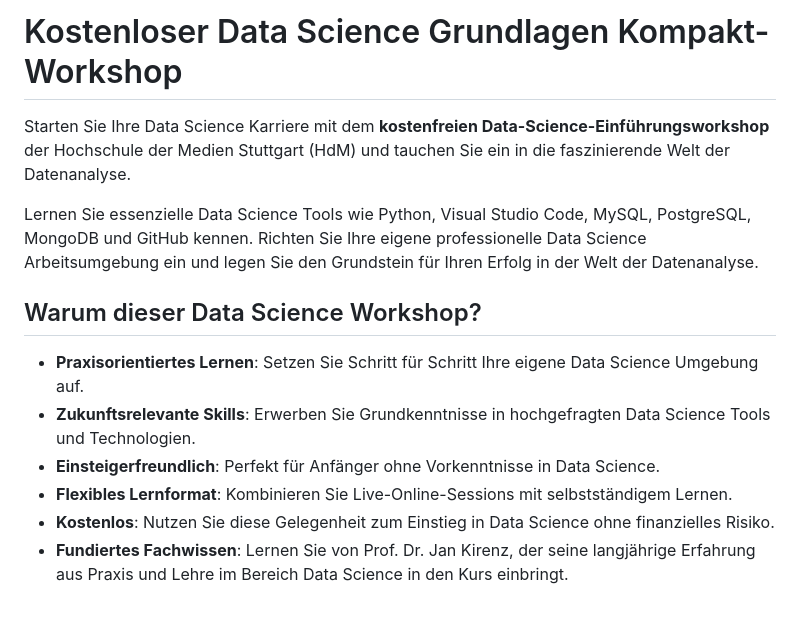
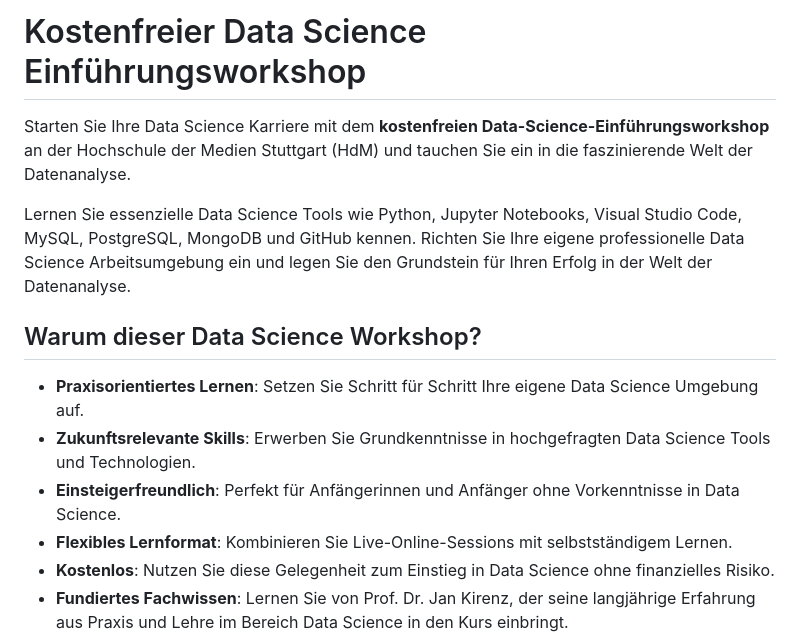
Before and after one commit to kirenz/toolkit-de, a Markdown page: text2.md, the part around the change printed below. GitHub-like rendering; blank space fills up the shorter version.

```diff
--- a/text2.md
+++ b/text2.md
@@ -1,14 +1,14 @@
-# Kostenloser Data Science Grundlagen Kompakt-Workshop
+# Kostenfreier Data Science Einführungsworkshop
 
-Starten Sie Ihre Data Science Karriere mit dem **kostenfreien Data-Science-Einführungsworkshop** der Hochschule der Medien Stuttgart (HdM) und tauchen Sie ein in die faszinierende Welt der Datenanalyse.
+Starten Sie Ihre Data Science Karriere mit dem **kostenfreien Data-Science-Einführungsworkshop** an der Hochschule der Medien Stuttgart (HdM) und tauchen Sie ein in die faszinierende Welt der Datenanalyse.
 
-Lernen Sie essenzielle Data Science Tools wie Python, Visual Studio Code, MySQL, PostgreSQL, MongoDB und GitHub kennen. Richten Sie Ihre eigene professionelle Data Science Arbeitsumgebung ein und legen Sie den Grundstein für Ihren Erfolg in der Welt der Datenanalyse.
+Lernen Sie essenzielle Data Science Tools wie Python, Jupyter Notebooks, Visual Studio Code, MySQL, PostgreSQL, MongoDB und GitHub kennen. Richten Sie Ihre eigene professionelle Data Science Arbeitsumgebung ein und legen Sie den Grundstein für Ihren Erfolg in der Welt der Datenanalyse.
 
 ## Warum dieser Data Science Workshop?
 
 - **Praxisorientiertes Lernen**: Setzen Sie Schritt für Schritt Ihre eigene Data Science Umgebung auf.
 - **Zukunftsrelevante Skills**: Erwerben Sie Grundkenntnisse in hochgefragten Data Science Tools und Technologien.
-- **Einsteigerfreundlich**: Perfekt für Anfänger ohne Vorkenntnisse in Data Science.
+- **Einsteigerfreundlich**: Perfekt für Anfängerinnen und Anfänger ohne Vorkenntnisse in Data Science.
 - **Flexibles Lernformat**: Kombinieren Sie Live-Online-Sessions mit selbstständigem Lernen.
 - **Kostenlos**: Nutzen Sie diese Gelegenheit zum Einstieg in Data Science ohne finanzielles Risiko.
 - **Fundiertes Fachwissen**: Lernen Sie von Prof. Dr. Jan Kirenz, der seine langjährige Erfahrung aus Praxis und Lehre im Bereich Data Science in den Kurs einbringt.
```
Also changed, not shown: other parts of text2.md (+5 -1 lines).
